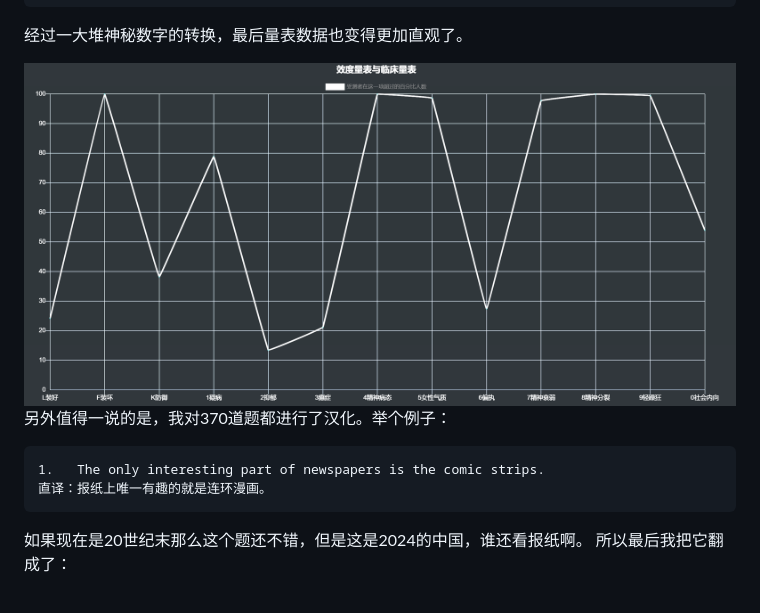
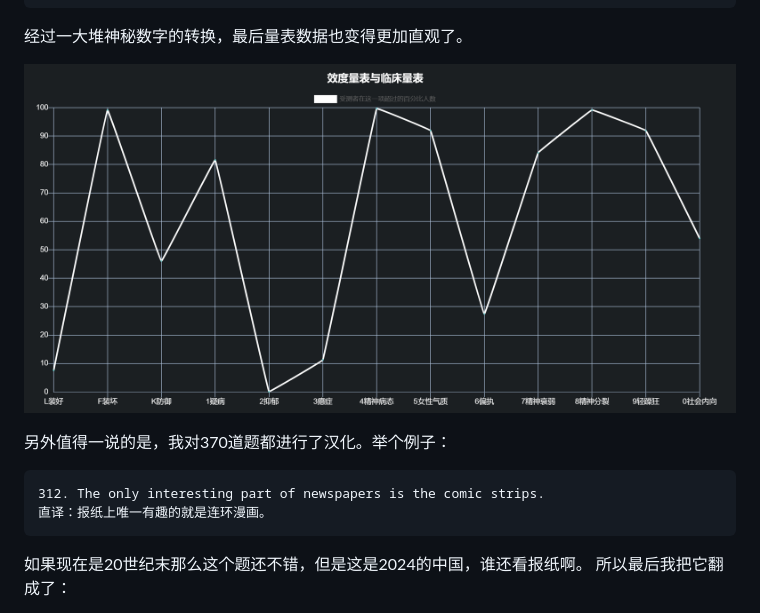
Before and after one commit to LLAA178/mmpi2-CN-normals, a Markdown page: README.md, the part around the change. GitHub-like rendering; pictures changed too: image-3.png (added).

````diff
--- a/README.md
+++ b/README.md
@@ -43,11 +43,11 @@
 ```
 经过一大堆神秘数字的转换，最后量表数据也变得更加直观了。
 
-<img src="image-2.png" width="100%">
+![alt text](image-3.png)
 
 另外值得一说的是，我对370道题都进行了汉化。举个例子：
 ```
-1.   The only interesting part of newspapers is the comic strips.
+312. The only interesting part of newspapers is the comic strips.
 直译：报纸上唯一有趣的就是连环漫画。
 ```
 如果现在是20世纪末那么这个题还不错，但是这是2024的中国，谁还看报纸啊。
````
Also changed, not shown: 2 other files.
